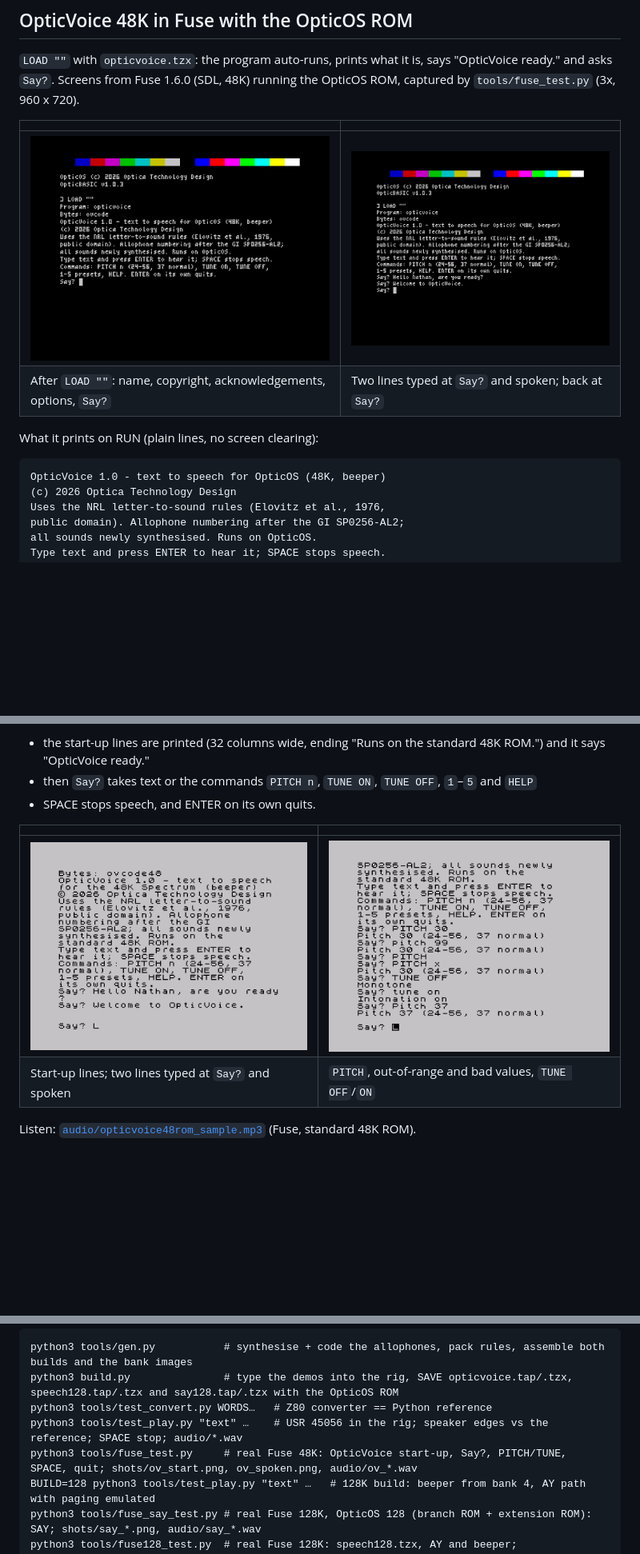
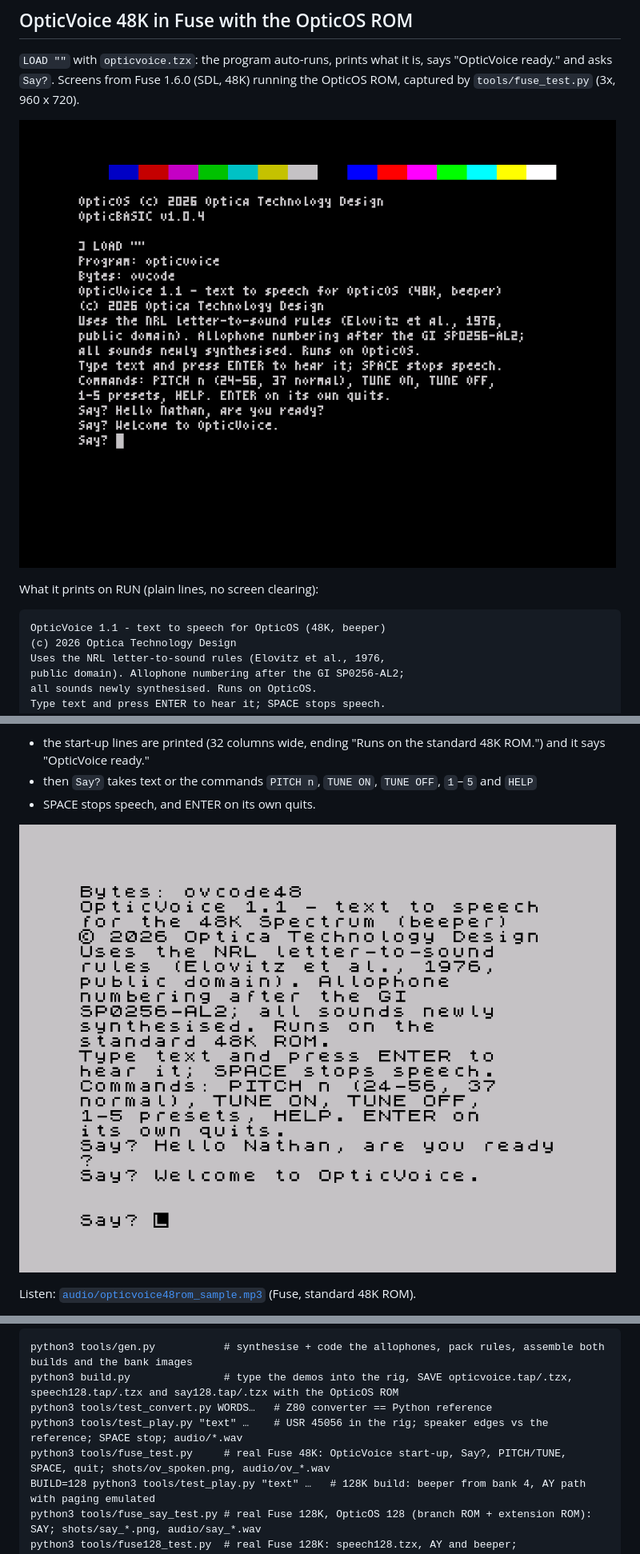
Before and after one commit to brixham99/OpticVoice, a Markdown page: README.md, 3 parts joined by grey strips. Shown at 80% size. Drawn GitHub-style; pictures changed too: shots/ov_spoken.png, shots/ov_start.png (deleted), shots/ovr_pitch.png (deleted); blank space fills up the shorter version.

Commit message:
OpticVoice 1.1: banner on both 48K builds; README down to two grabs
- opticvoice.bas / opticvoice48rom.bas: "OpticVoice 1.1" (machine code unchanged; the
  version byte at base+23 stays 3 and the API addresses are the same)
- opticvoice.tap/.tzx and opticvoice48rom.tap/.tzx rebuilt
- grabs retaken in Fuse 48K: shots/ov_spoken.png (OpticOS v1.0.4), shots/ovr_spoken.png
  (standard 48K ROM); ov_start.png and ovr_pitch.png dropped

```diff
--- a/README.md
+++ b/README.md
@@ -27,14 +27,11 @@ stress, and about 80 new exception words.
 "OpticVoice ready." and asks `Say?`. Screens from Fuse 1.6.0 (SDL, 48K) running the
 OpticOS ROM, captured by `tools/fuse_test.py` (3x, 960 x 720).
 
-| | |
-|---|---|
-| ![OpticVoice start-up lines and the Say? prompt](shots/ov_start.png) | ![Text typed at Say? and spoken](shots/ov_spoken.png) |
-| After `LOAD ""`: name, copyright, acknowledgements, options, `Say?` | Two lines typed at `Say?` and spoken; back at `Say?` |
+![OpticVoice 1.1 on OpticOS: start-up lines, two lines typed at Say? and spoken](shots/ov_spoken.png)
 
 What it prints on RUN (plain lines, no screen clearing):
 
-    OpticVoice 1.0 - text to speech for OpticOS (48K, beeper)
+    OpticVoice 1.1 - text to speech for OpticOS (48K, beeper)
     (c) 2026 Optica Technology Design
     Uses the NRL letter-to-sound rules (Elovitz et al., 1976,
     public domain). Allophone numbering after the GI SP0256-AL2;
@@ -53,10 +50,7 @@ What it prints on RUN (plain lines, no screen clearing):
 - then `Say?` takes text or the commands `PITCH n`, `TUNE ON`, `TUNE OFF`, `1`–`5` and `HELP`
 - SPACE stops speech, and ENTER on its own quits.
 
-| | |
-|---|---|
-| ![OpticVoice on the standard 48K ROM: start-up lines, text typed at Say? and spoken](shots/ovr_spoken.png) | ![Commands on the standard 48K ROM](shots/ovr_pitch.png) |
-| Start-up lines; two lines typed at `Say?` and spoken | `PITCH`, out-of-range and bad values, `TUNE OFF`/`ON` |
+![OpticVoice 1.1 on the standard 48K ROM: start-up lines, two lines typed at Say? and spoken](shots/ovr_spoken.png)
 
 Listen: [`audio/opticvoice48rom_sample.mp3`](audio/opticvoice48rom_sample.mp3) (Fuse, standard 48K ROM).
 
@@ -418,7 +412,7 @@ model in `ref/vosk/`.
     python3 build.py               # type the demos into the rig, SAVE opticvoice.tap/.tzx, speech128.tap/.tzx and say128.tap/.tzx with the OpticOS ROM
     python3 tools/test_convert.py WORDS…   # Z80 converter == Python reference
     python3 tools/test_play.py "text" …    # USR 45056 in the rig; speaker edges vs the reference; SPACE stop; audio/*.wav
-    python3 tools/fuse_test.py     # real Fuse 48K: OpticVoice start-up, Say?, PITCH/TUNE, SPACE, quit; shots/ov_start.png, ov_spoken.png, audio/ov_*.wav
+    python3 tools/fuse_test.py     # real Fuse 48K: OpticVoice start-up, Say?, PITCH/TUNE, SPACE, quit; shots/ov_spoken.png, audio/ov_*.wav
     BUILD=128 python3 tools/test_play.py "text" …   # 128K build: beeper from bank 4, AY path with paging emulated
     python3 tools/fuse_say_test.py # real Fuse 128K, OpticOS 128 (branch ROM + extension ROM): SAY; shots/say_*.png, audio/say_*.wav
     python3 tools/fuse128_test.py  # real Fuse 128K: speech128.tzx, AY and beeper; shots/fuse128_*.png, audio/fuse128_*.wav
```
Also changed, not shown: 7 other files.
